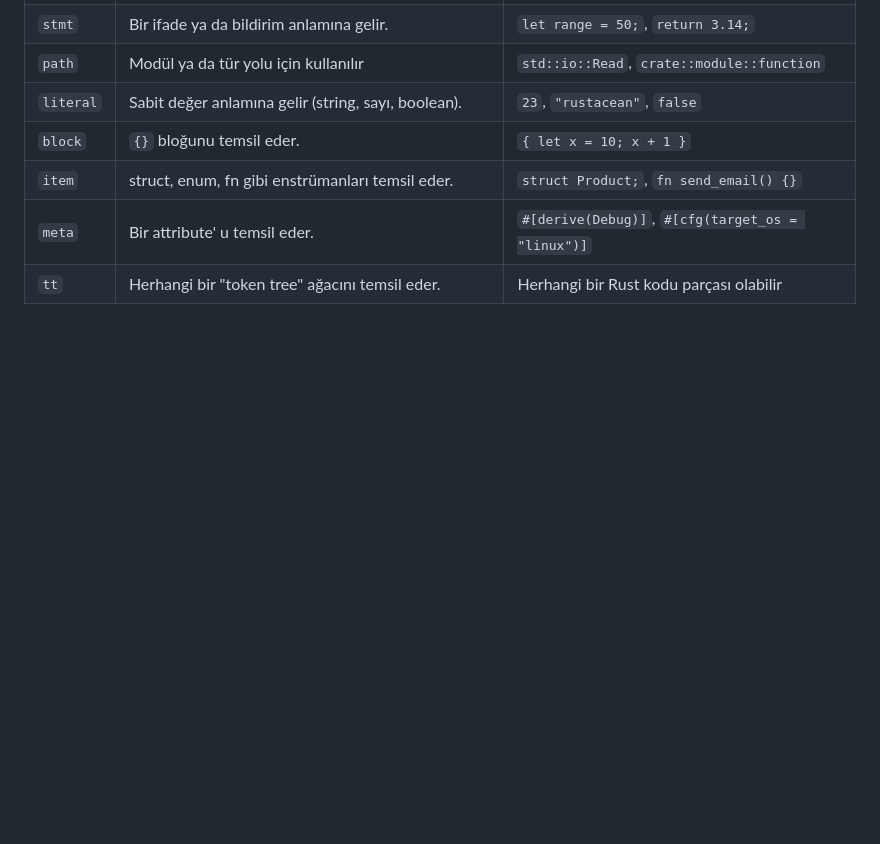
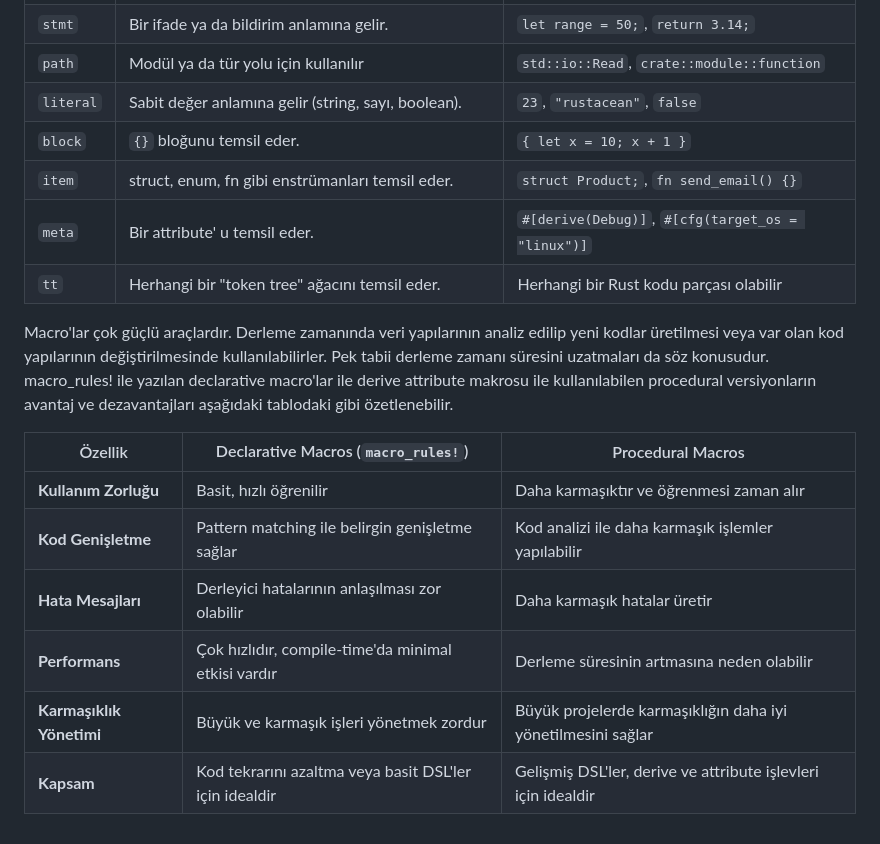
Before and after one commit to buraksenyurt/rust-training, a Markdown page: README.md, the part around the change. Drawn GitHub-style; blank space fills up the shorter version.

Commit message:
Updated readme document

```diff
--- a/README.md
+++ b/README.md
@@ -208,3 +208,14 @@ S21 isimli bölümde makrolar ele alınmaktadır. Macro kavramı Rust için öne
 | `item`    | struct, enum, fn gibi enstrümanları temsil eder.                      | `struct Product;`, `fn send_email() {}`           |
 | `meta`    | Bir attribute' u temsil eder.                                         | `#[derive(Debug)]`, `#[cfg(target_os = "linux")]` |
 | `tt`      | Herhangi bir "token tree" ağacını temsil eder.                        | Herhangi bir Rust kodu parçası olabilir           |
+
+Macro'lar çok güçlü araçlardır. Derleme zamanında veri yapılarının analiz edilip yeni kodlar üretilmesi veya var olan kod yapılarının değiştirilmesinde kullanılabilirler. Pek tabii derleme zamanı süresini uzatmaları da söz konusudur. macro_rules! ile yazılan declarative macro'lar ile derive attribute makrosu ile kullanılabilen procedural versiyonların avantaj ve dezavantajları aşağıdaki tablodaki gibi özetlenebilir.
+
+| Özellik                  | Declarative Macros (`macro_rules!`)                    | Procedural Macros                                             |
+|--------------------------|--------------------------------------------------------|---------------------------------------------------------------|
+| **Kullanım Zorluğu**     | Basit, hızlı öğrenilir                                 | Daha karmaşıktır ve öğrenmesi zaman alır                      |
+| **Kod Genişletme**       | Pattern matching ile belirgin genişletme sağlar        | Kod analizi ile daha karmaşık işlemler yapılabilir            |
+| **Hata Mesajları**       | Derleyici hatalarının anlaşılması zor olabilir         | Daha karmaşık hatalar üretir                                  |
+| **Performans**           | Çok hızlıdır, compile-time'da minimal etkisi vardır    | Derleme süresinin artmasına neden olabilir                    |
+| **Karmaşıklık Yönetimi** | Büyük ve karmaşık işleri yönetmek zordur               | Büyük projelerde karmaşıklığın daha iyi yönetilmesini sağlar  |
+| **Kapsam**               | Kod tekrarını azaltma veya basit DSL'ler için idealdir | Gelişmiş DSL'ler, derive ve attribute işlevleri için idealdir |
```
